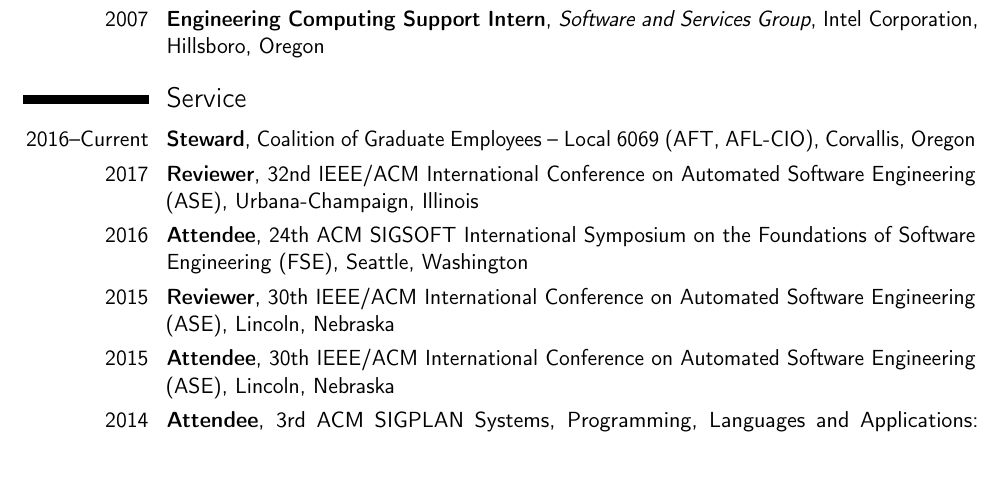
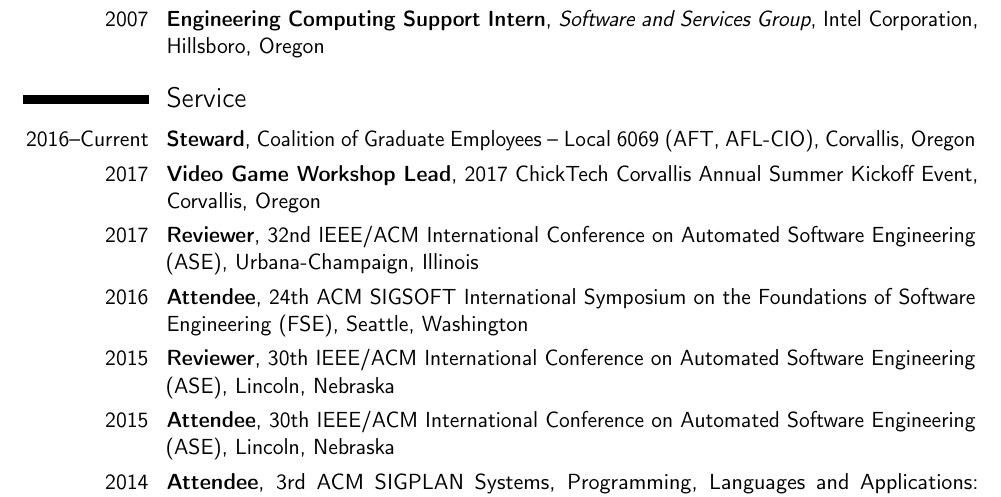
Before and after one commit to nelsonni/old-CV, a LaTeX CV (CV.tex): part of page 2 of 3, cut so that both start at the same text, the shorter picture padded with empty space. Compiled offline with pdfLaTeX.

Commit message:
added ChickTech volunteer experience

```diff
--- a/CV.tex
+++ b/CV.tex
@@ -81,6 +81,7 @@
 
 \section{Service}
 \cventry{2016--Current}{Steward}{}{Coalition of Graduate Employees -- Local 6069 (AFT, AFL-CIO)}{Corvallis, Oregon}{}
+\cventry{2017}{Video Game Workshop Lead}{}{2017 ChickTech Corvallis Annual Summer Kickoff Event}{Corvallis, Oregon}{}
 \cventry{2017}{Reviewer}{}{32nd IEEE/ACM International Conference on Automated Software Engineering (ASE)}{Urbana-Champaign, Illinois}{}
 \cventry{2016}{Attendee}{}{24th ACM SIGSOFT International Symposium on the Foundations of Software Engineering (FSE)}{Seattle, Washington}{}
 \cventry{2015}{Reviewer}{}{30th IEEE/ACM International Conference on Automated Software Engineering (ASE)}{Lincoln, Nebraska}{}
```
